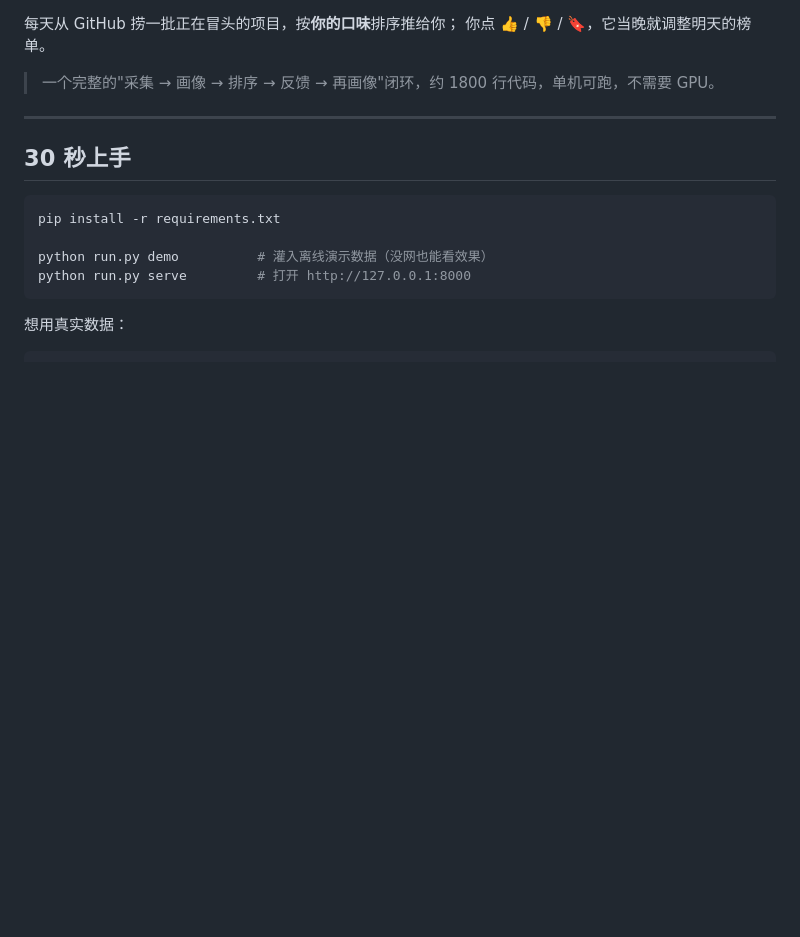
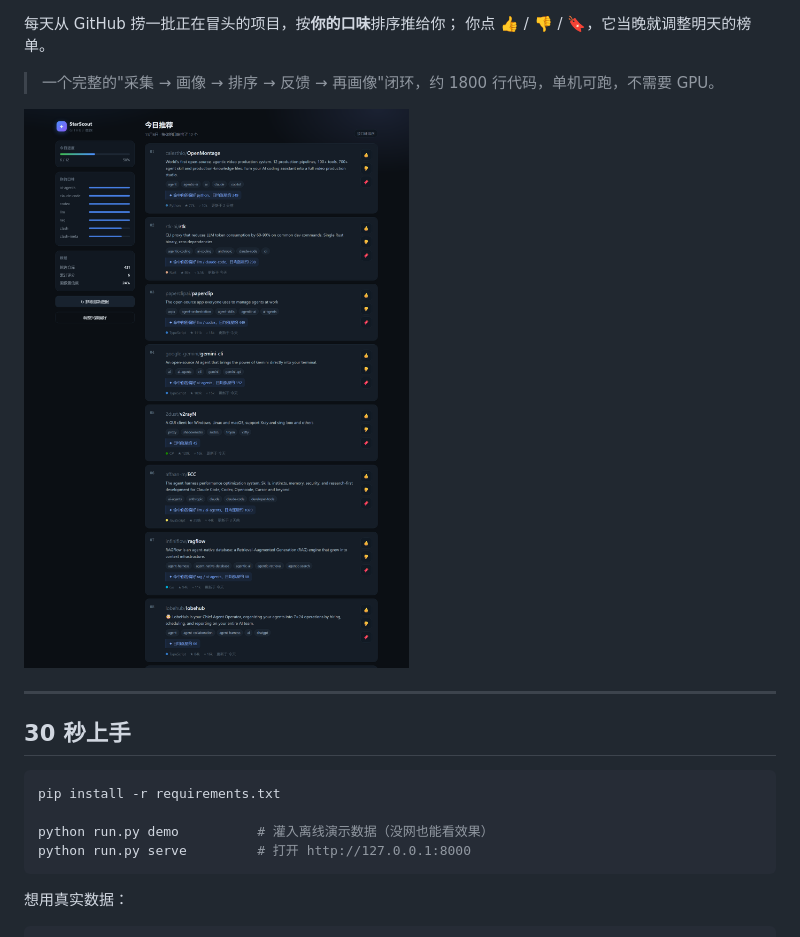
Before and after one commit to xingaorpw/Starscout, a Markdown page: README.md, the part around one of its changes. Drawn GitHub-style; pictures changed too: docs/screenshot.png (added); blank space fills up the shorter version.

Commit message:
ci: run tests on 3.10-3.13, add README screenshot

```diff
--- a/README.md
+++ b/README.md
@@ -6,6 +7,8 @@
 你点 👍 / 👎 / 🔖，它当晚就调整明天的榜单。
 
 > 一个完整的"采集 → 画像 → 排序 → 反馈 → 再画像"闭环，约 1800 行代码，单机可跑，不需要 GPU。
+
+![StarScout 界面](docs/screenshot.png)
 
 ---
 
```
Also changed, not shown: other parts of README.md (+1 -0 lines), 1 other file.
